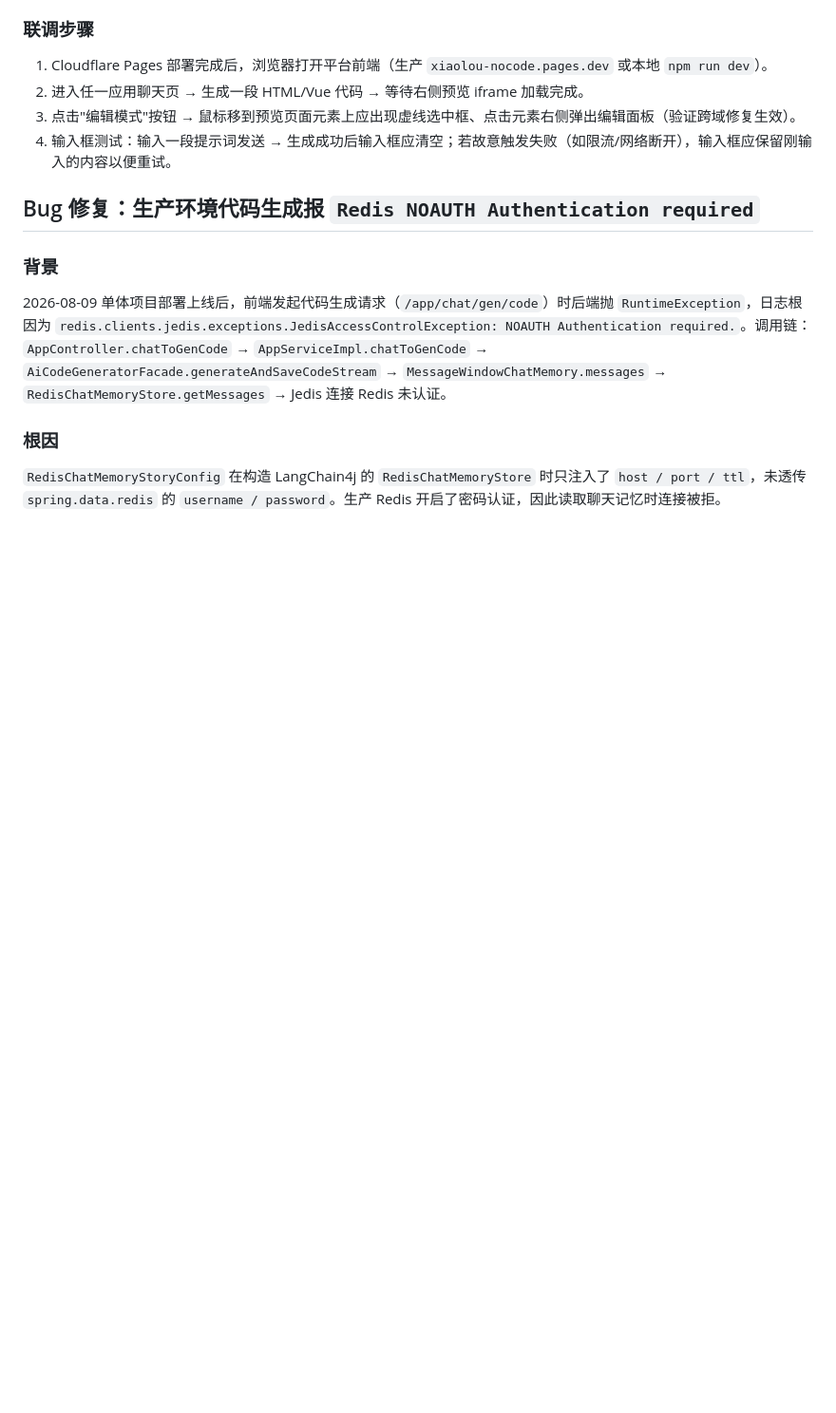
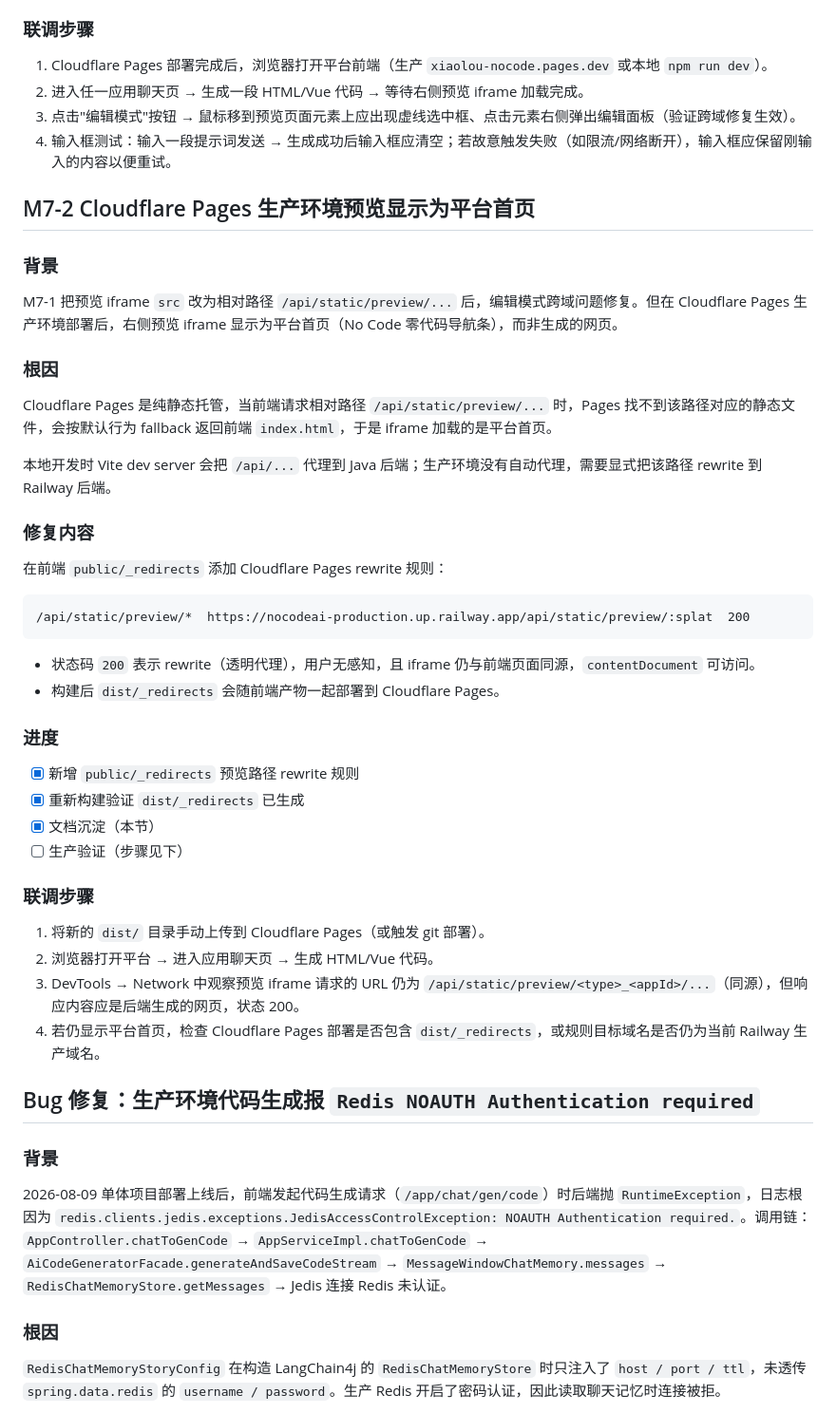
Before and after one commit to TheChosenOne666/NoCodeAI, a Markdown page: docs/task-breakdown.md, the part around the change. Shown at 95% size. GitHub-like rendering; blank space fills up the shorter version.

Commit message:
docs: M7-2 Cloudflare Pages 预览 fallback 修复与 _redirects rewrite 设计

````diff
--- a/docs/task-breakdown.md
+++ b/docs/task-breakdown.md
@@ -117,6 +117,38 @@ Railway 容器文件系统为临时盘（ephemeral），容器重启后目录丢
 3. 点击"编辑模式"按钮 → 鼠标移到预览页面元素上应出现虚线选中框、点击元素右侧弹出编辑面板（验证跨域修复生效）。
 4. 输入框测试：输入一段提示词发送 → 生成成功后输入框应清空；若故意触发失败（如限流/网络断开），输入框应保留刚输入的内容以便重试。
 
+## M7-2 Cloudflare Pages 生产环境预览显示为平台首页
+
+### 背景
+M7-1 把预览 iframe `src` 改为相对路径 `/api/static/preview/...` 后，编辑模式跨域问题修复。但在 Cloudflare Pages 生产环境部署后，右侧预览 iframe 显示为平台首页（No Code 零代码导航条），而非生成的网页。
+
+### 根因
+Cloudflare Pages 是纯静态托管，当前端请求相对路径 `/api/static/preview/...` 时，Pages 找不到该路径对应的静态文件，会按默认行为 fallback 返回前端 `index.html`，于是 iframe 加载的是平台首页。
+
+本地开发时 Vite dev server 会把 `/api/...` 代理到 Java 后端；生产环境没有自动代理，需要显式把该路径 rewrite 到 Railway 后端。
+
+### 修复内容
+在前端 `public/_redirects` 添加 Cloudflare Pages rewrite 规则：
+
+```txt
+/api/static/preview/*  https://nocodeai-production.up.railway.app/api/static/preview/:splat  200
+```
+
+- 状态码 `200` 表示 rewrite（透明代理），用户无感知，且 iframe 仍与前端页面同源，`contentDocument` 可访问。
+- 构建后 `dist/_redirects` 会随前端产物一起部署到 Cloudflare Pages。
+
+### 进度
+- [x] 新增 `public/_redirects` 预览路径 rewrite 规则
+- [x] 重新构建验证 `dist/_redirects` 已生成
+- [x] 文档沉淀（本节）
+- [ ] 生产验证（步骤见下）
+
+### 联调步骤
+1. 将新的 `dist/` 目录手动上传到 Cloudflare Pages（或触发 git 部署）。
+2. 浏览器打开平台 → 进入应用聊天页 → 生成 HTML/Vue 代码。
+3. DevTools → Network 中观察预览 iframe 请求的 URL 仍为 `/api/static/preview/<type>_<appId>/...`（同源），但响应内容应是后端生成的网页，状态 200。
+4. 若仍显示平台首页，检查 Cloudflare Pages 部署是否包含 `dist/_redirects`，或规则目标域名是否仍为当前 Railway 生产域名。
+
 ## Bug 修复：生产环境代码生成报 `Redis NOAUTH Authentication required`
 
 ### 背景
````
Also changed, not shown: docs/design.md (+4 -0 lines).
